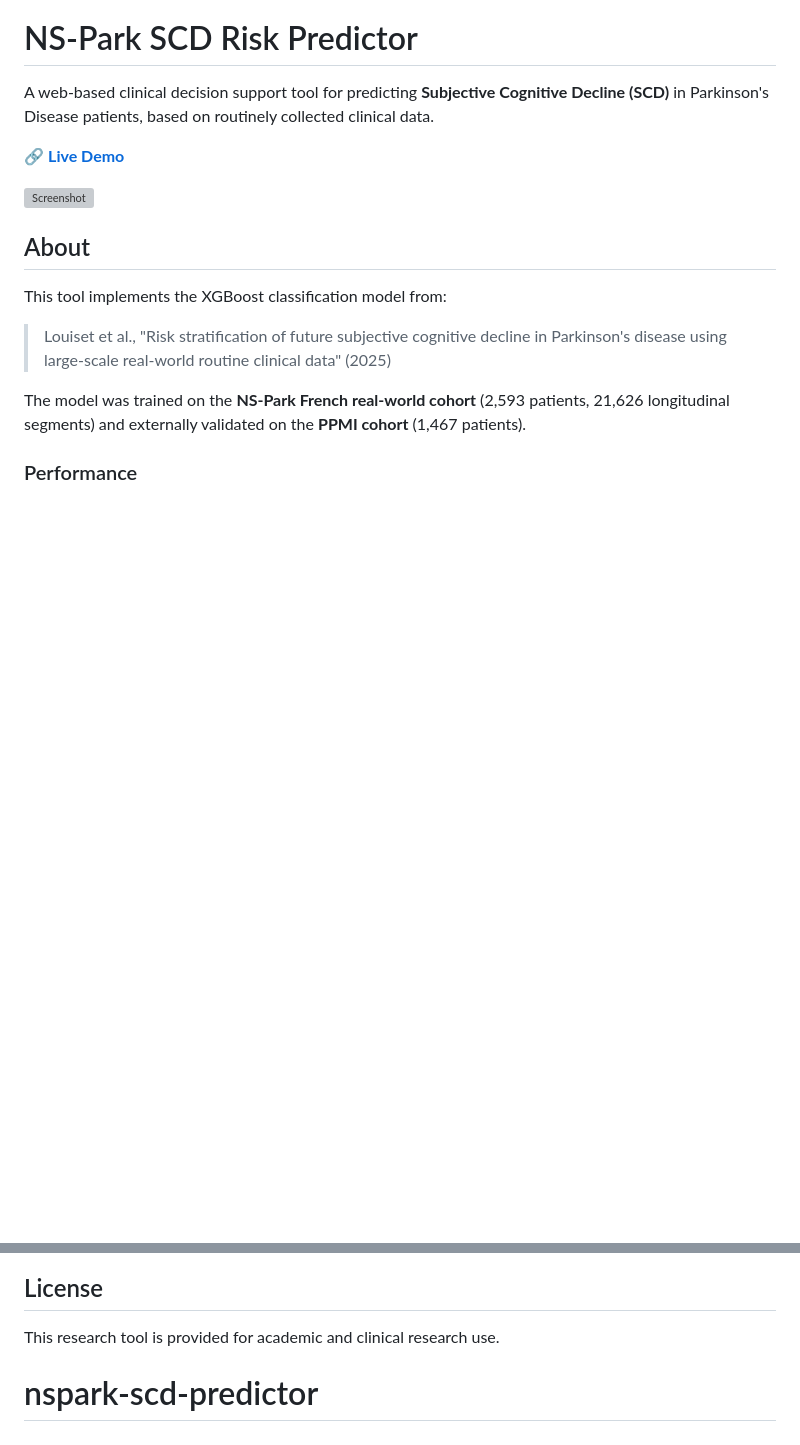
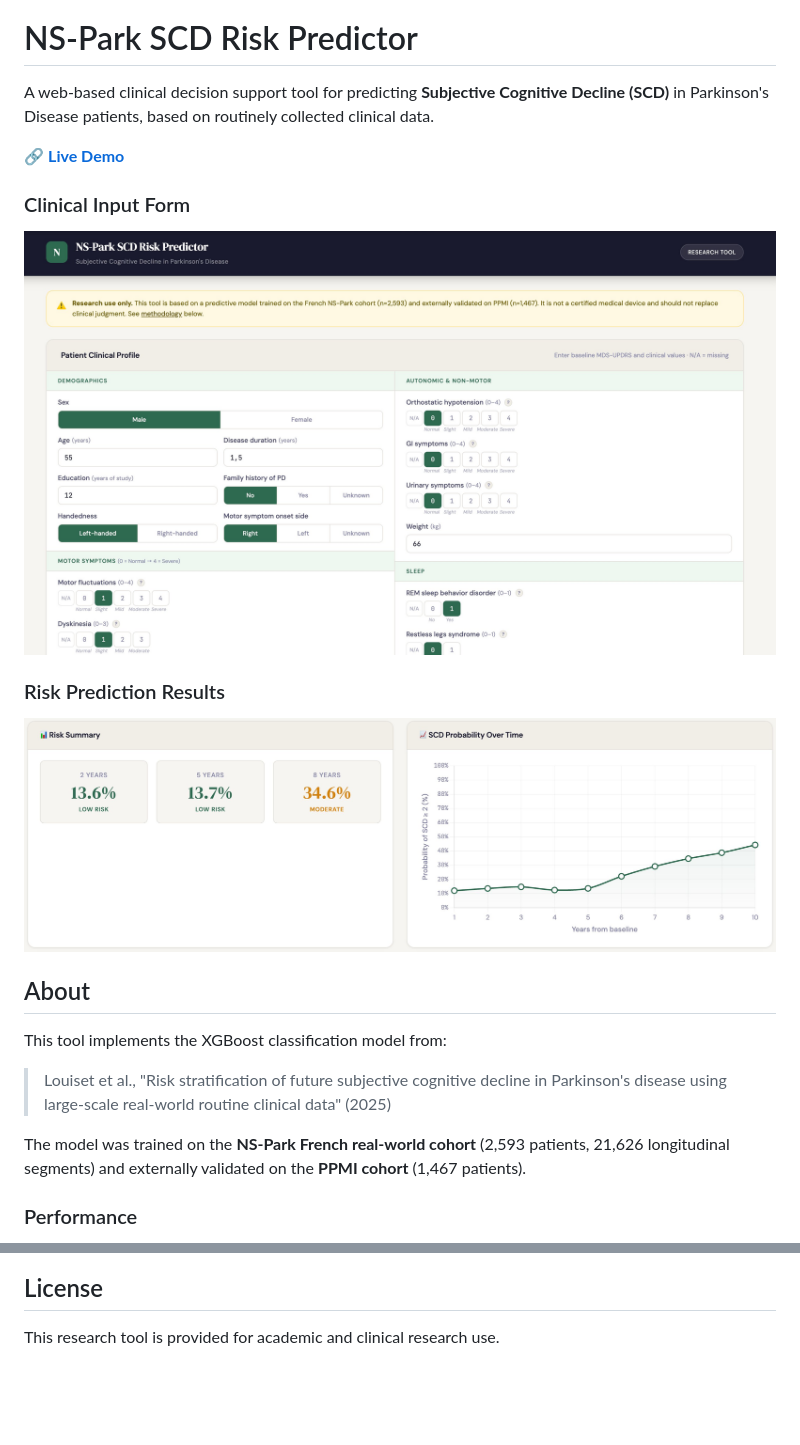
Before and after one commit to rlouiset/nspark-scd-predictor, a Markdown page: README.md, 2 parts joined by grey strips. Drawn GitHub-style; pictures changed too: screenshot_form.png (added), screenshot_results.png (added); blank space fills up the shorter version; grey boxes are pictures that could not be loaded.

```diff
--- a/README.md
+++ b/README.md
@@ -4,7 +4,11 @@ A web-based clinical decision support tool for predicting **Subjective Cognitive
 
 🔗 **[Live Demo](https://rlouiset.github.io/nspark-scd-predictor/)**
 
-![Screenshot](screenshot.png)
+### Clinical Input Form
+![Clinical input form with two-column layout](screenshot_form.png)
+
+### Risk Prediction Results
+![Risk summary tiles and probability curve](screenshot_results.png)
 
 ## About
 
@@ -72,4 +77,3 @@ This tool is for **research purposes only**. It is not a certified medical devic
 ## License
 
 This research tool is provided for academic and clinical research use.
-# nspark-scd-predictor
```
Also changed, not shown: other parts of README.md (+9 -8 lines).
